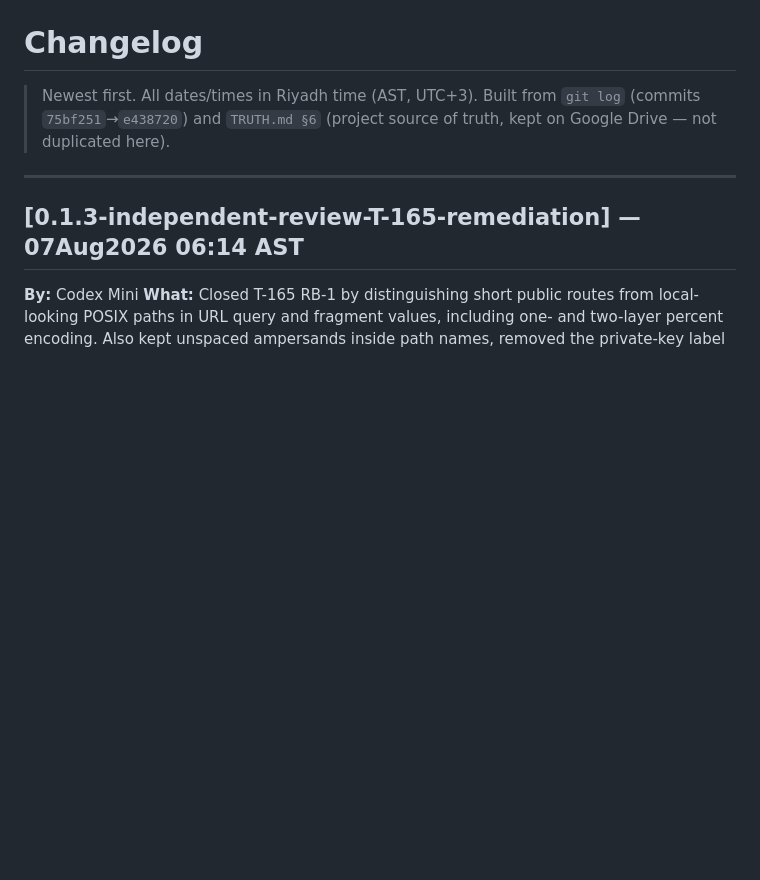
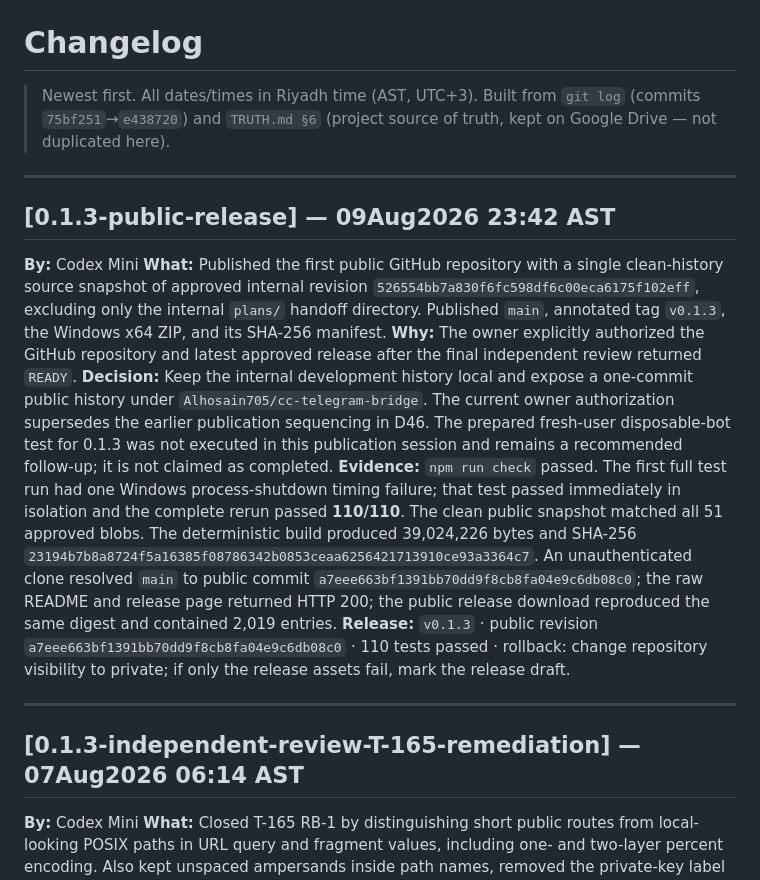
Before and after one commit to Alhosain705/cc-telegram-bridge, a Markdown page: CHANGELOG.md, the part around the change. Drawn GitHub-style; blank space fills up the shorter version.

Commit message:
docs: record public 0.1.3 release

```diff
--- a/CHANGELOG.md
+++ b/CHANGELOG.md
@@ -1,5 +1,15 @@
 # Changelog
 > Newest first. All dates/times in Riyadh time (AST, UTC+3). Built from `git log` (commits `75bf251`→`e438720`) and `TRUTH.md §6` (project source of truth, kept on Google Drive — not duplicated here).
+
+---
+
+## [0.1.3-public-release] — 09Aug2026 23:42 AST
+**By:** Codex Mini
+**What:** Published the first public GitHub repository with a single clean-history source snapshot of approved internal revision `526554bb7a830f6fc598df6c00eca6175f102eff`, excluding only the internal `plans/` handoff directory. Published `main`, annotated tag `v0.1.3`, the Windows x64 ZIP, and its SHA-256 manifest.
+**Why:** The owner explicitly authorized the GitHub repository and latest approved release after the final independent review returned `READY`.
+**Decision:** Keep the internal development history local and expose a one-commit public history under `Alhosain705/cc-telegram-bridge`. The current owner authorization supersedes the earlier publication sequencing in D46. The prepared fresh-user disposable-bot test for 0.1.3 was not executed in this publication session and remains a recommended follow-up; it is not claimed as completed.
+**Evidence:** `npm run check` passed. The first full test run had one Windows process-shutdown timing failure; that test passed immediately in isolation and the complete rerun passed **110/110**. The clean public snapshot matched all 51 approved blobs. The deterministic build produced 39,024,226 bytes and SHA-256 `23194b7b8a8724f5a16385f08786342b0853ceaa6256421713910ce93a3364c7`. An unauthenticated clone resolved `main` to public commit `a7eee663bf1391bb70dd9f8cb8fa04e9c6db08c0`; the raw README and release page returned HTTP 200; the public release download reproduced the same digest and contained 2,019 entries.
+**Release:** `v0.1.3` · public revision `a7eee663bf1391bb70dd9f8cb8fa04e9c6db08c0` · 110 tests passed · rollback: change repository visibility to private; if only the release assets fail, mark the release draft.
 
 ---
 
```
